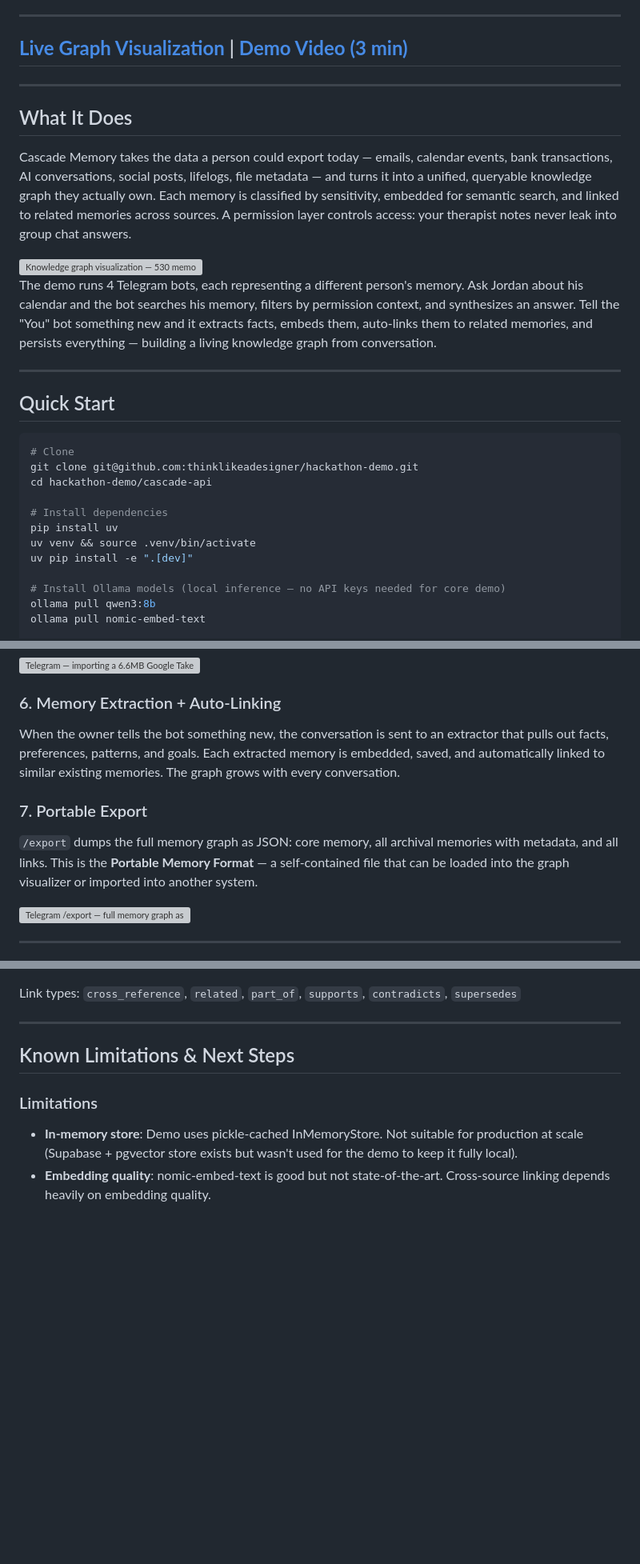
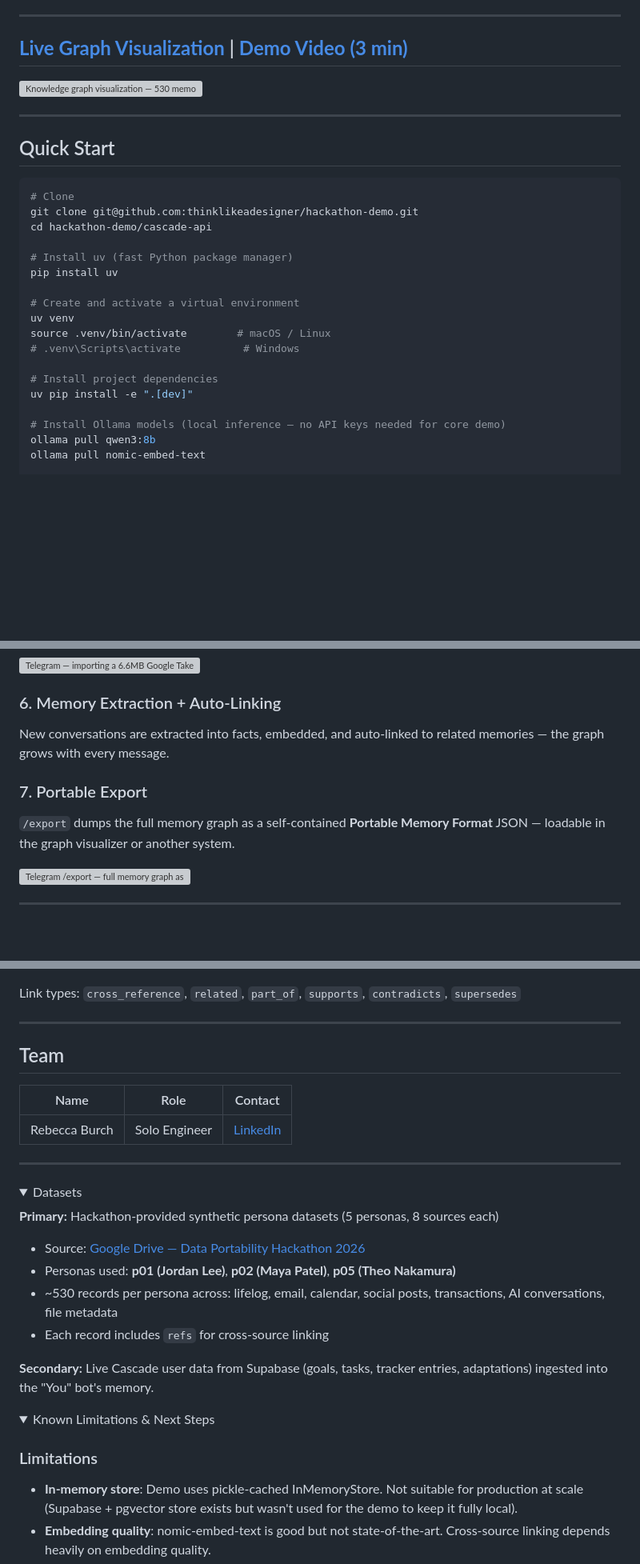
Before and after one commit to thinklikeadesigner/hackathon-demo, a Markdown page: README.md, 3 parts joined by grey strips. Shown at 80% size. Rendered like a GitHub page; folded sections open; blank space fills up the shorter version; grey boxes are pictures that could not be loaded.

```diff
--- a/README.md
+++ b/README.md
@@ -8,16 +8,8 @@
 
 ## **[Live Graph Visualization](https://thinklikeadesigner.github.io/hackathon-demo/)** | **[Demo Video (3 min)](https://www.youtube.com/watch?v=SZO1RZ4dV8s)**
 
----
-
-## What It Does
-
-
-Cascade Memory takes the data a person could export today — emails, calendar events, bank transactions, AI conversations, social posts, lifelogs, file metadata — and turns it into a unified, queryable knowledge graph they actually own. Each memory is classified by sensitivity, embedded for semantic search, and linked to related memories across sources. A permission layer controls access: your therapist notes never leak into group chat answers.
-
 <img width="700" alt="Knowledge graph visualization — 530 memories from 8 sources with consent controls and cross-source links" src="https://github.com/user-attachments/assets/c4e2e875-923b-469c-b8f4-a77e666bb2ce" />
 
-The demo runs 4 Telegram bots, each representing a different person's memory. Ask Jordan about his calendar and the bot searches his memory, filters by permission context, and synthesizes an answer. Tell the "You" bot something new and it extracts facts, embeds them, auto-links them to related memories, and persists everything — building a living knowledge graph from conversation.
 
 ---
 
@@ -28,9 +20,15 @@ The demo runs 4 Telegram bots, each representing a different person's memory. As
 git clone git@github.com:thinklikeadesigner/hackathon-demo.git
 cd hackathon-demo/cascade-api
 
-# Install dependencies
+# Install uv (fast Python package manager)
 pip install uv
-uv venv && source .venv/bin/activate
+
+# Create and activate a virtual environment
+uv venv
+source .venv/bin/activate        # macOS / Linux
+# .venv\Scripts\activate          # Windows
+
+# Install project dependencies
 uv pip install -e ".[dev]"
 
 # Install Ollama models (local inference — no API keys needed for core demo)
@@ -126,11 +110,11 @@ Cascade imports data from multiple real-world export formats: Google Takeout (`.
 
 ### 6. Memory Extraction + Auto-Linking
 
-When the owner tells the bot something new, the conversation is sent to an extractor that pulls out facts, preferences, patterns, and goals. Each extracted memory is embedded, saved, and automatically linked to similar existing memories. The graph grows with every conversation.
+New conversations are extracted into facts, embedded, and auto-linked to related memories — the graph grows with every message.
 
 ### 7. Portable Export
 
-`/export` dumps the full memory graph as JSON: core memory, all archival memories with metadata, and all links. This is the **Portable Memory Format** — a self-contained file that can be loaded into the graph visualizer or imported into another system.
+`/export` dumps the full memory graph as a self-contained **Portable Memory Format** JSON — loadable in the graph visualizer or another system.
 
 <img width="526" alt="Telegram /export — full memory graph as portable JSON file" src="https://github.com/user-attachments/assets/5fc20789-02e4-4746-83d2-1b91f7890d16" />
 
@@ -165,7 +149,29 @@ Link types: `cross_reference`, `related`, `part_of`, `supports`, `contradicts`,
 
 ---
 
-## Known Limitations & Next Steps
+## Team
+
+| Name | Role | Contact |
+|------|------|---------|
+| Rebecca Burch | Solo Engineer | [LinkedIn](https://www.linkedin.com/in/rebecca-burch/) |
+
+---
+
+<details>
+<summary>Datasets</summary>
+
+**Primary:** Hackathon-provided synthetic persona datasets (5 personas, 8 sources each)
+- Source: [Google Drive — Data Portability Hackathon 2026](https://drive.google.com/drive/folders/1TEWhdzff-FgkDNY-53IDXIWaPZQ7_5F3)
+- Personas used: **p01 (Jordan Lee)**, **p02 (Maya Patel)**, **p05 (Theo Nakamura)**
+- ~530 records per persona across: lifelog, email, calendar, social posts, transactions, AI conversations, file metadata
+- Each record includes `refs` for cross-source linking
+
+**Secondary:** Live Cascade user data from Supabase (goals, tasks, tracker entries, adaptations) ingested into the "You" bot's memory.
+
+</details>
+
+<details>
+<summary>Known Limitations & Next Steps</summary>
 
 ### Limitations
 - **In-memory store**: Demo uses pickle-cached InMemoryStore. Not suitable for production at scale (Supabase + pgvector store exists but wasn't used for the demo to keep it fully local).
```
Also changed, not shown: other parts of README.md (+20 -38 lines).
